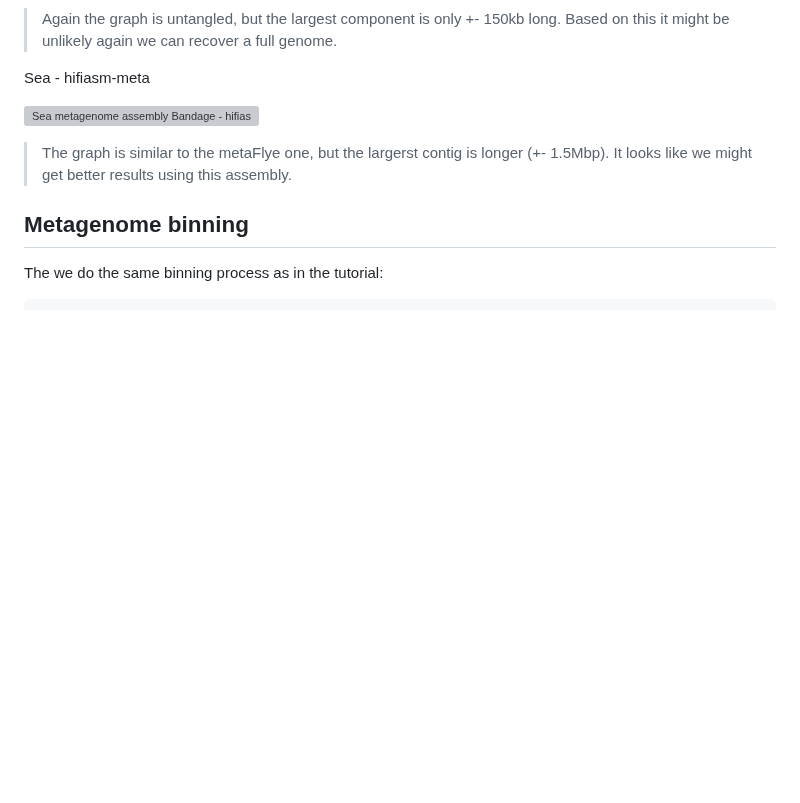
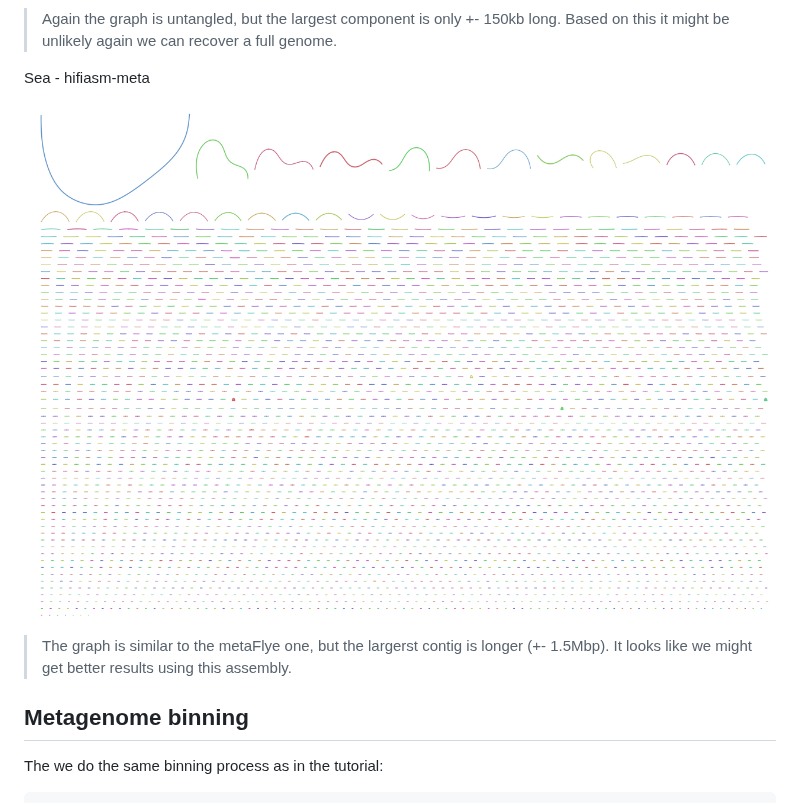
Before and after one commit to bramdanneels/IntroOmicsPract, a Markdown page: Other/Metagenomics_FullAnalysis.md, the part around the change. Rendered like a GitHub page; blank space fills up the shorter version; grey boxes are pictures that could not be loaded.

```diff
--- a/Other/Metagenomics_FullAnalysis.md
+++ b/Other/Metagenomics_FullAnalysis.md
@@ -55,7 +55,7 @@ Sea - metaFlye
 
 Sea - hifiasm-meta
 
-![Sea metagenome assembly Bandage - hifiasm-meta](Sea_hifiasm_Bandage)
+![Sea metagenome assembly Bandage - hifiasm-meta](Sea_hifiasm_Bandage.PNG)
 > The graph is similar to the metaFlye one, but the largerst contig is longer (+- 1.5Mbp).
 > It looks like we might get better results using this assembly.
 
```
Also changed, not shown: Other/Transcriptome_FullAnalysis.md (+1 -1 lines).
